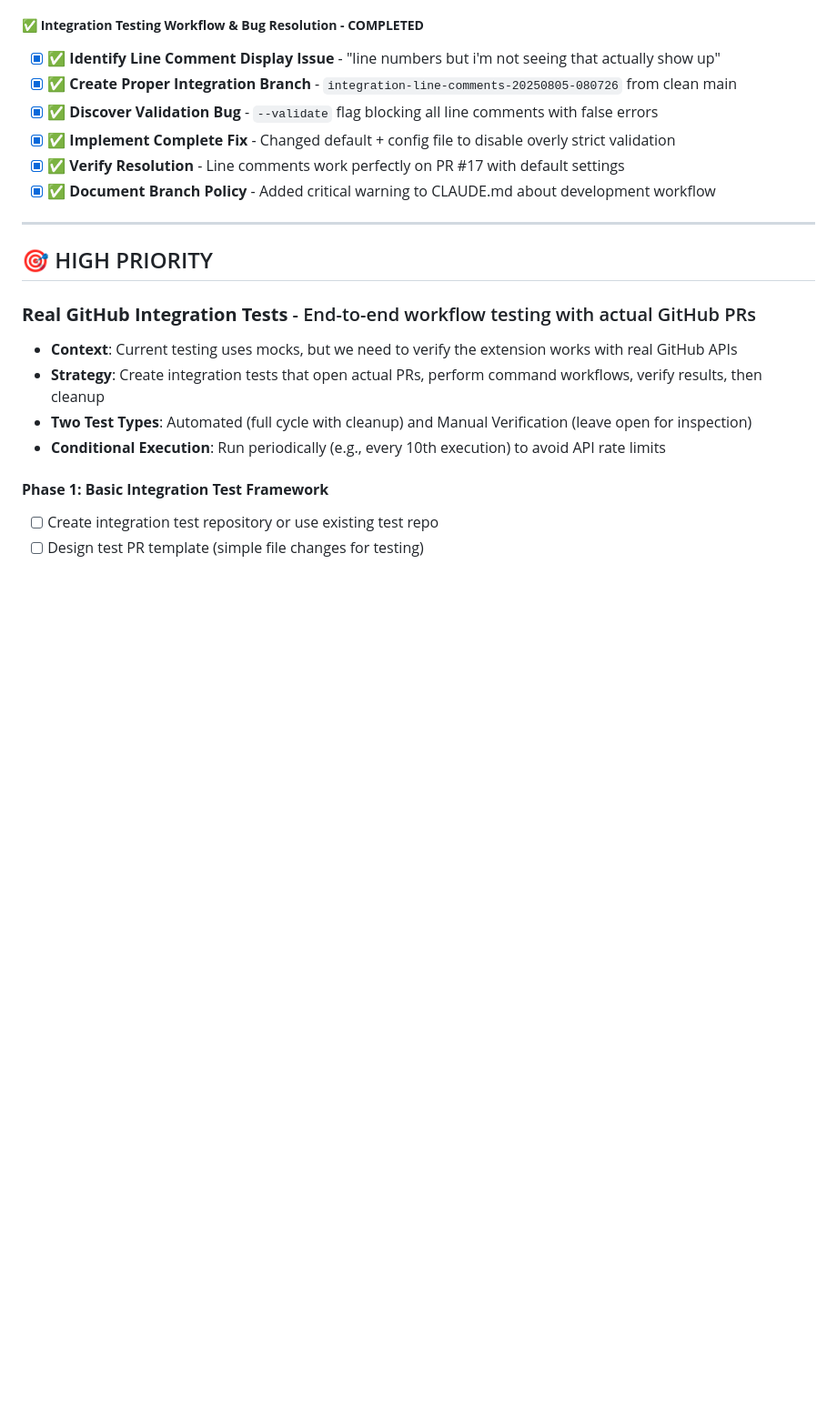
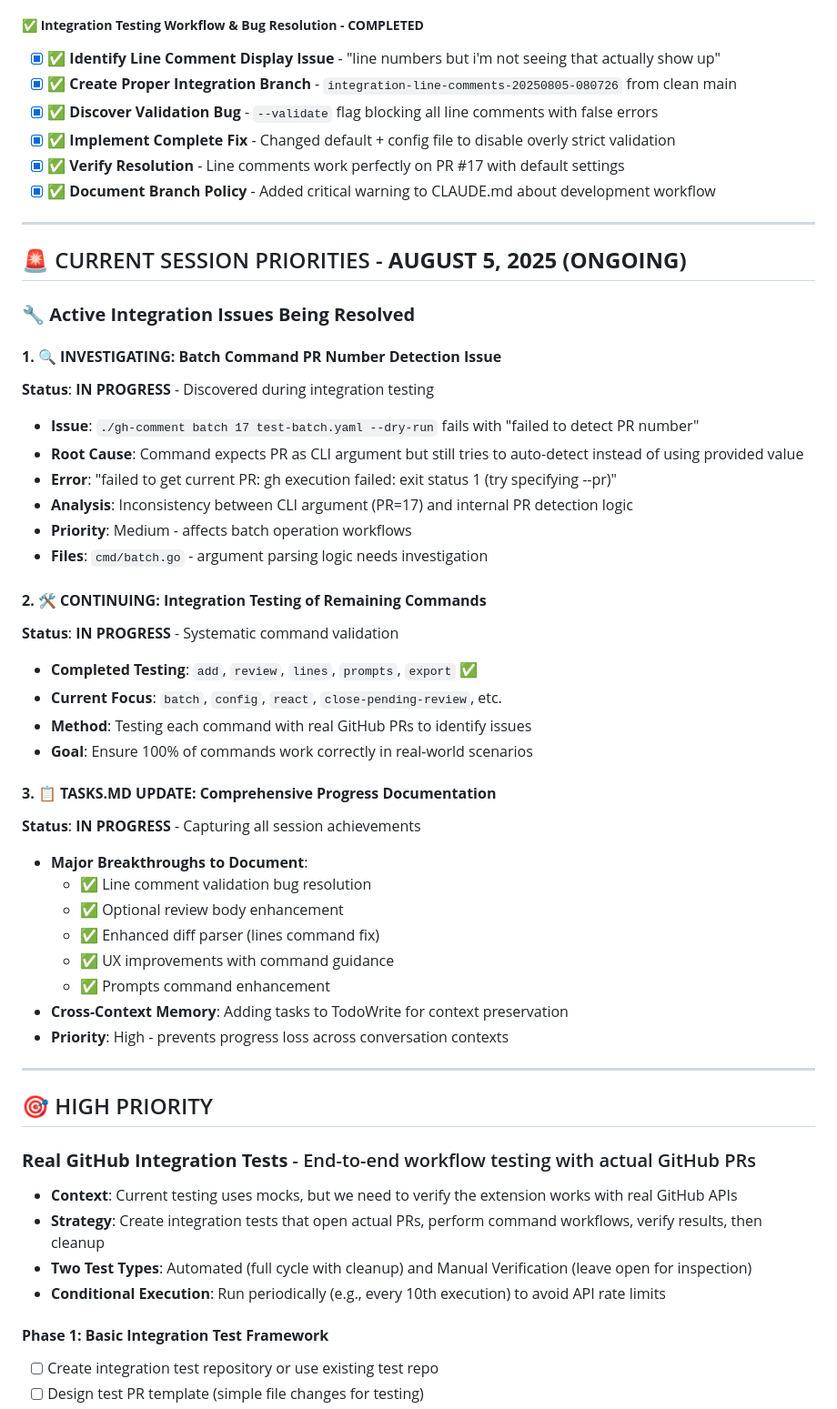
Before and after one commit to silouanwright/gh-comment, a Markdown page: TASKS.md, the part around the change printed below. Shown: that part at 91% size. GitHub-like rendering; blank space fills up the shorter version.

```diff
--- a/TASKS.md
+++ b/TASKS.md
@@ -506,6 +535,39 @@ done
 - [x] ✅ **Implement Complete Fix** - Changed default + config file to disable overly strict validation
 - [x] ✅ **Verify Resolution** - Line comments work perfectly on PR #17 with default settings
 - [x] ✅ **Document Branch Policy** - Added critical warning to CLAUDE.md about development workflow
+
+---
+
+## 🚨 CURRENT SESSION PRIORITIES - **AUGUST 5, 2025 (ONGOING)**
+
+### **🔧 Active Integration Issues Being Resolved**
+
+#### **1. 🔍 INVESTIGATING: Batch Command PR Number Detection Issue**
+**Status**: **IN PROGRESS** - Discovered during integration testing
+- **Issue**: `./gh-comment batch 17 test-batch.yaml --dry-run` fails with "failed to detect PR number"
+- **Root Cause**: Command expects PR as CLI argument but still tries to auto-detect instead of using provided value
+- **Error**: "failed to get current PR: gh execution failed: exit status 1 (try specifying --pr)"
+- **Analysis**: Inconsistency between CLI argument (PR=17) and internal PR detection logic
+- **Priority**: Medium - affects batch operation workflows
+- **Files**: `cmd/batch.go` - argument parsing logic needs investigation
+
+#### **2. 🛠️ CONTINUING: Integration Testing of Remaining Commands**
+**Status**: **IN PROGRESS** - Systematic command validation
+- **Completed Testing**: `add`, `review`, `lines`, `prompts`, `export` ✅
+- **Current Focus**: `batch`, `config`, `react`, `close-pending-review`, etc.
+- **Method**: Testing each command with real GitHub PRs to identify issues
+- **Goal**: Ensure 100% of commands work correctly in real-world scenarios
+
+#### **3. 📋 TASKS.MD UPDATE: Comprehensive Progress Documentation**
+**Status**: **IN PROGRESS** - Capturing all session achievements
+- **Major Breakthroughs to Document**:
+  - ✅ Line comment validation bug resolution
+  - ✅ Optional review body enhancement
+  - ✅ Enhanced diff parser (lines command fix)
+  - ✅ UX improvements with command guidance
+  - ✅ Prompts command enhancement
+- **Cross-Context Memory**: Adding tasks to TodoWrite for context preservation
+- **Priority**: High - prevents progress loss across conversation contexts
 
 ---
 
```
Also changed, not shown: other parts of TASKS.md (+47 -18 lines).
